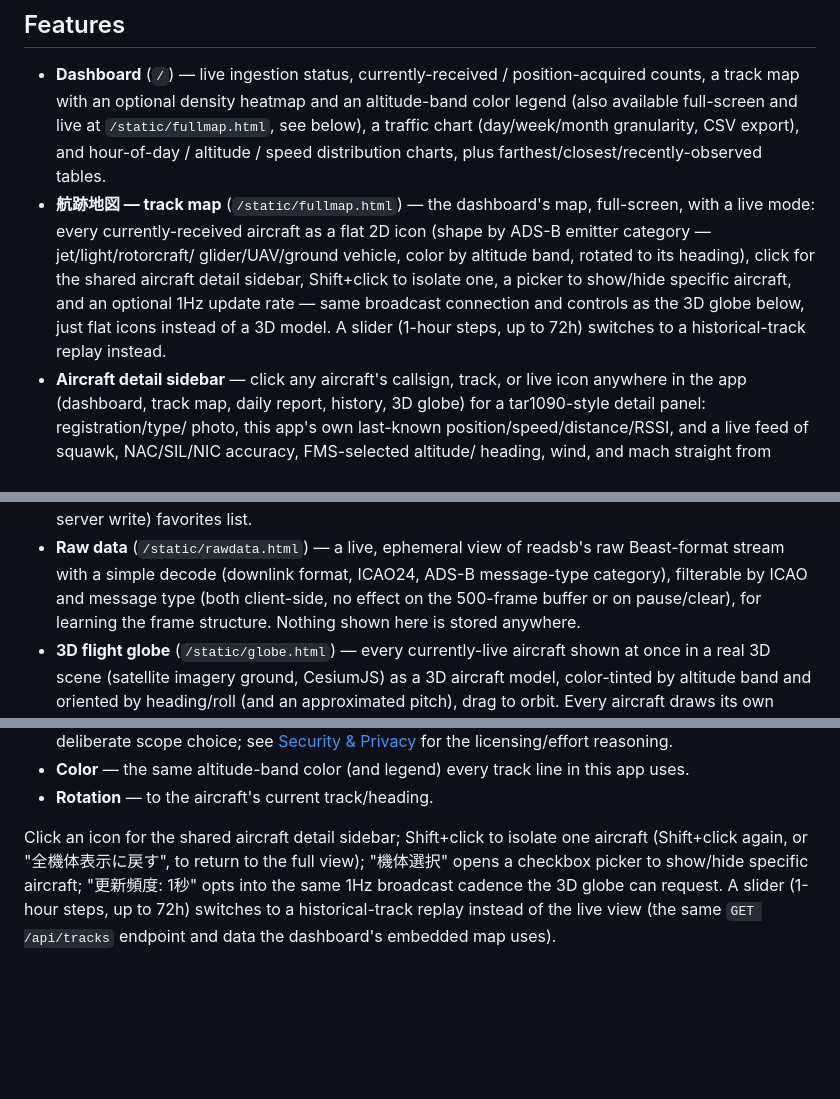
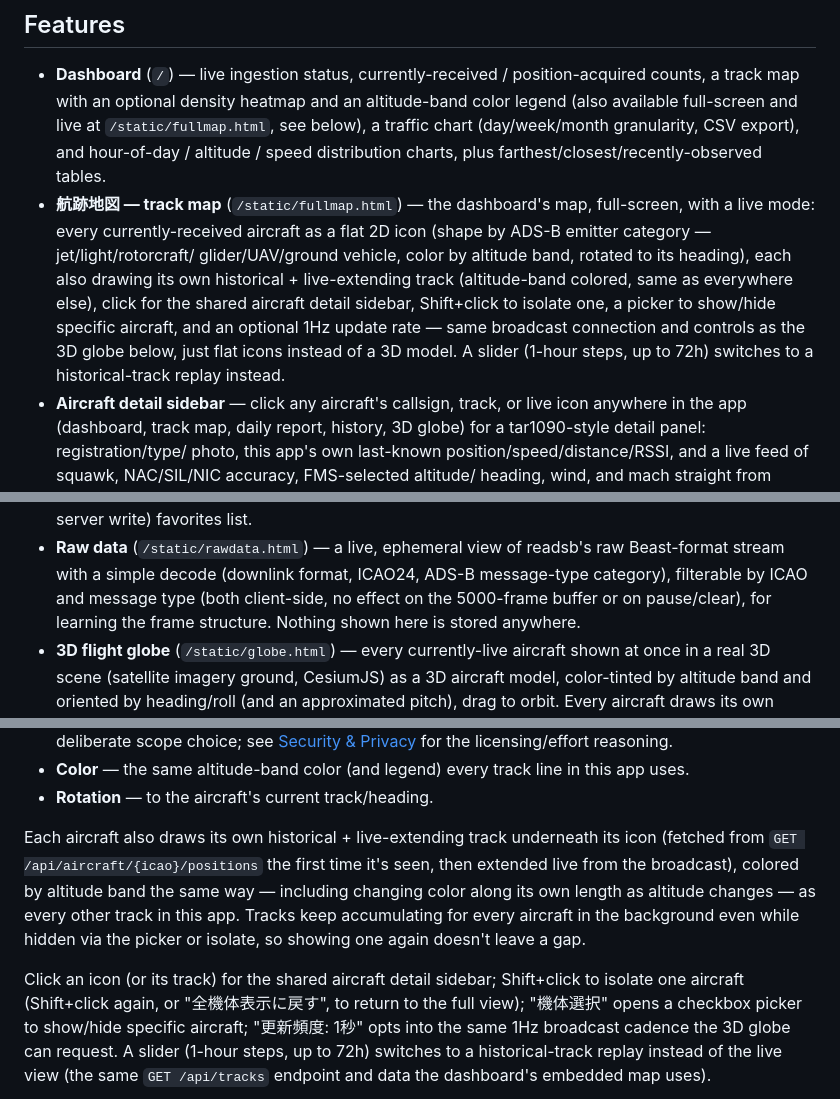
Before and after one commit to Broccoly96/rtlsdr-analytics, a Markdown page: README.md, 3 parts joined by grey strips. Rendered like a GitHub page; blank space fills up the shorter version.

Commit message:
docs: document 5000-row raw-data buffer and track map live tracks
Co-Authored-By: Claude Sonnet 5 <noreply@anthropic.com>
Claude-Session: https://claude.ai/code/session_01GR7vD5mzJMoACop4tsVKQU

```diff
--- a/README.md
+++ b/README.md
@@ -28,11 +28,13 @@ reference for AI coding agents working in this repo.
   full-screen, with a live mode: every currently-received aircraft as a
   flat 2D icon (shape by ADS-B emitter category — jet/light/rotorcraft/
   glider/UAV/ground vehicle, color by altitude band, rotated to its
-  heading), click for the shared aircraft detail sidebar, Shift+click to
-  isolate one, a picker to show/hide specific aircraft, and an optional
-  1Hz update rate — same broadcast connection and controls as the 3D
-  globe below, just flat icons instead of a 3D model. A slider (1-hour
-  steps, up to 72h) switches to a historical-track replay instead.
+  heading), each also drawing its own historical + live-extending track
+  (altitude-band colored, same as everywhere else), click for the shared
+  aircraft detail sidebar, Shift+click to isolate one, a picker to
+  show/hide specific aircraft, and an optional 1Hz update rate — same
+  broadcast connection and controls as the 3D globe below, just flat
+  icons instead of a 3D model. A slider (1-hour steps, up to 72h)
+  switches to a historical-track replay instead.
 - **Aircraft detail sidebar** — click any aircraft's callsign, track, or
   live icon anywhere in the app (dashboard, track map, daily report,
   history, 3D globe) for a tar1090-style detail panel: registration/type/
@@ -57,7 +59,7 @@ reference for AI coding agents working in this repo.
 - **Raw data** (`/static/rawdata.html`) — a live, ephemeral view of
   readsb's raw Beast-format stream with a simple decode (downlink format,
   ICAO24, ADS-B message-type category), filterable by ICAO and message
-  type (both client-side, no effect on the 500-frame buffer or on
+  type (both client-side, no effect on the 5000-frame buffer or on
   pause/clear), for learning the frame structure. Nothing shown here is
   stored anywhere.
 - **3D flight globe** (`/static/globe.html`) — every currently-live aircraft
@@ -295,7 +297,15 @@ renders every currently-received aircraft as a flat 2D icon:
   in this app uses.
 - **Rotation** — to the aircraft's current track/heading.
 
-Click an icon for the shared aircraft detail sidebar; Shift+click to
+Each aircraft also draws its own historical + live-extending track
+underneath its icon (fetched from `GET /api/aircraft/{icao}/positions`
+the first time it's seen, then extended live from the broadcast), colored
+by altitude band the same way — including changing color along its own
+length as altitude changes — as every other track in this app. Tracks
+keep accumulating for every aircraft in the background even while hidden
+via the picker or isolate, so showing one again doesn't leave a gap.
+
+Click an icon (or its track) for the shared aircraft detail sidebar; Shift+click to
 isolate one aircraft (Shift+click again, or "全機体表示に戻す", to
 return to the full view); "機体選択" opens a checkbox picker to
 show/hide specific aircraft; "更新頻度: 1秒" opts into the same 1Hz
```
Also changed, not shown: other parts of README.md (+1 -1 lines).
